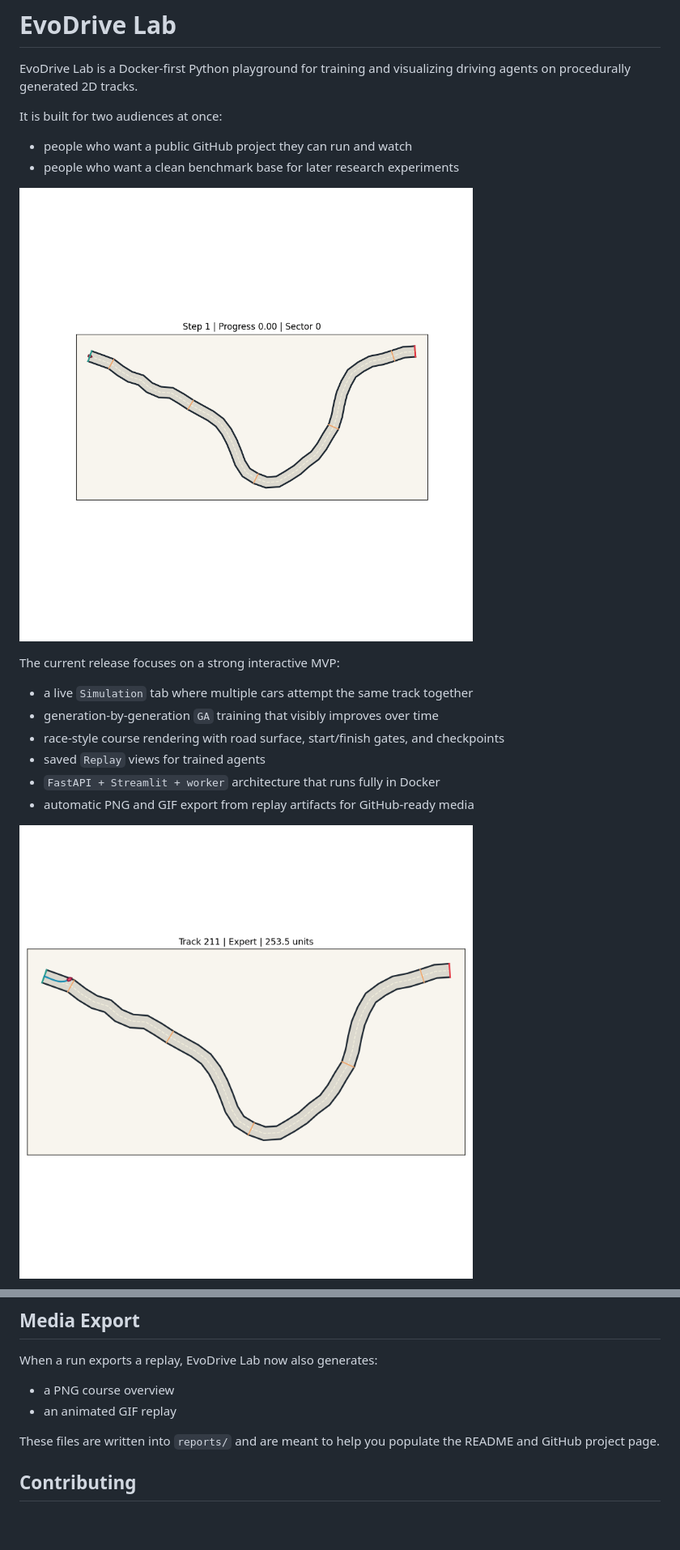
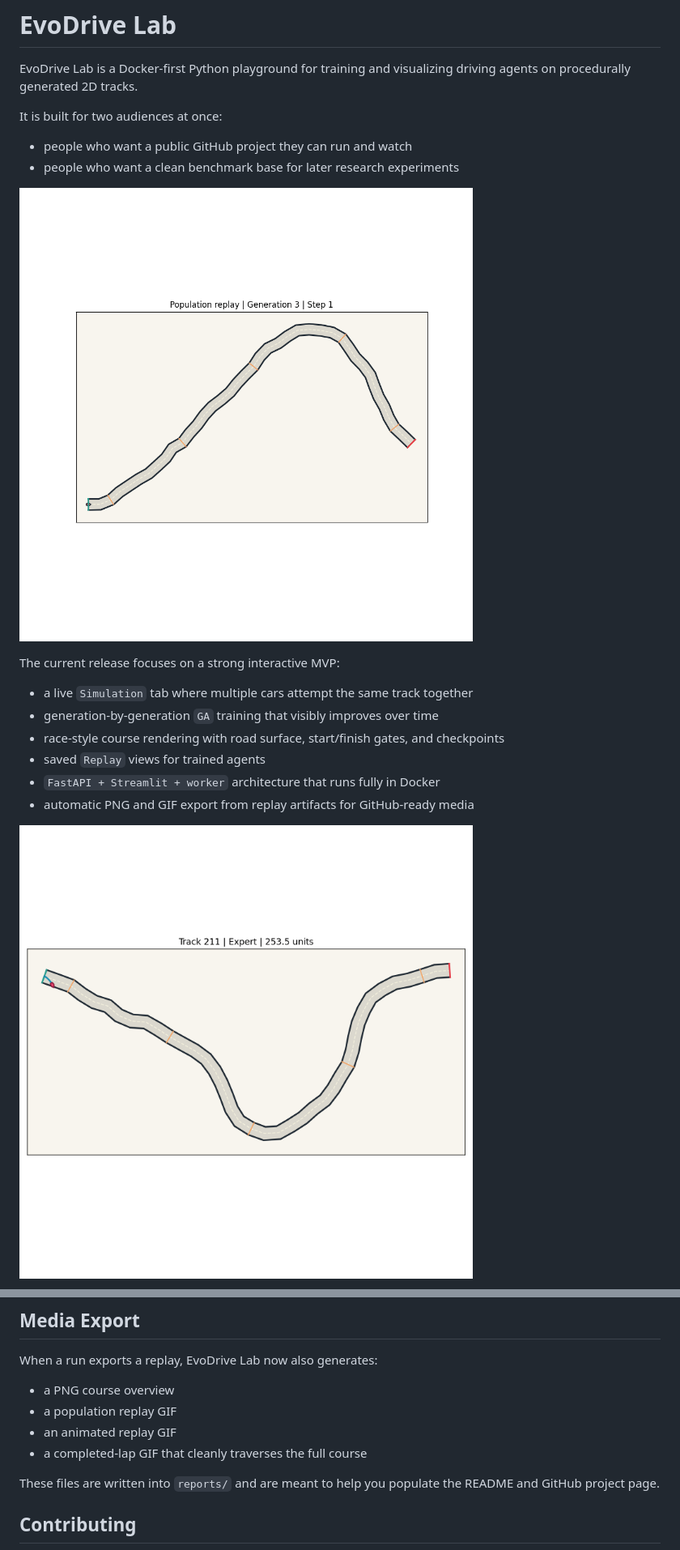
Before and after one commit to bishaldan/evodrive-lab, a Markdown page: README.md, 2 parts joined by grey strips. Shown at 81% size. Drawn GitHub-style; pictures changed too: docs/media/course_overview.png, docs/media/population_demo.gif (added); blank space fills up the shorter version.

Commit message:
Swap README demo media to population and completed lap

```diff
--- a/README.md
+++ b/README.md
@@ -7,7 +7,7 @@ It is built for two audiences at once:
 - people who want a public GitHub project they can run and watch
 - people who want a clean benchmark base for later research experiments
 
-![Animated Replay](docs/media/replay_demo.gif)
+![Population Replay](docs/media/population_demo.gif)
 
 The current release focuses on a strong interactive MVP:
 
@@ -183,7 +185,9 @@ If you run tests directly on the host machine, you may need to install project d
 When a run exports a replay, EvoDrive Lab now also generates:
 
 - a PNG course overview
-- an animated GIF replay
+- a population replay GIF
+- an animated replay GIF
+- a completed-lap GIF that cleanly traverses the full course
 
 These files are written into `reports/` and are meant to help you populate the README and GitHub project page.
 
```
Also changed, not shown: other parts of README.md (+2 -0 lines), docs/media/reference_lap.gif (added), 2 other files.
